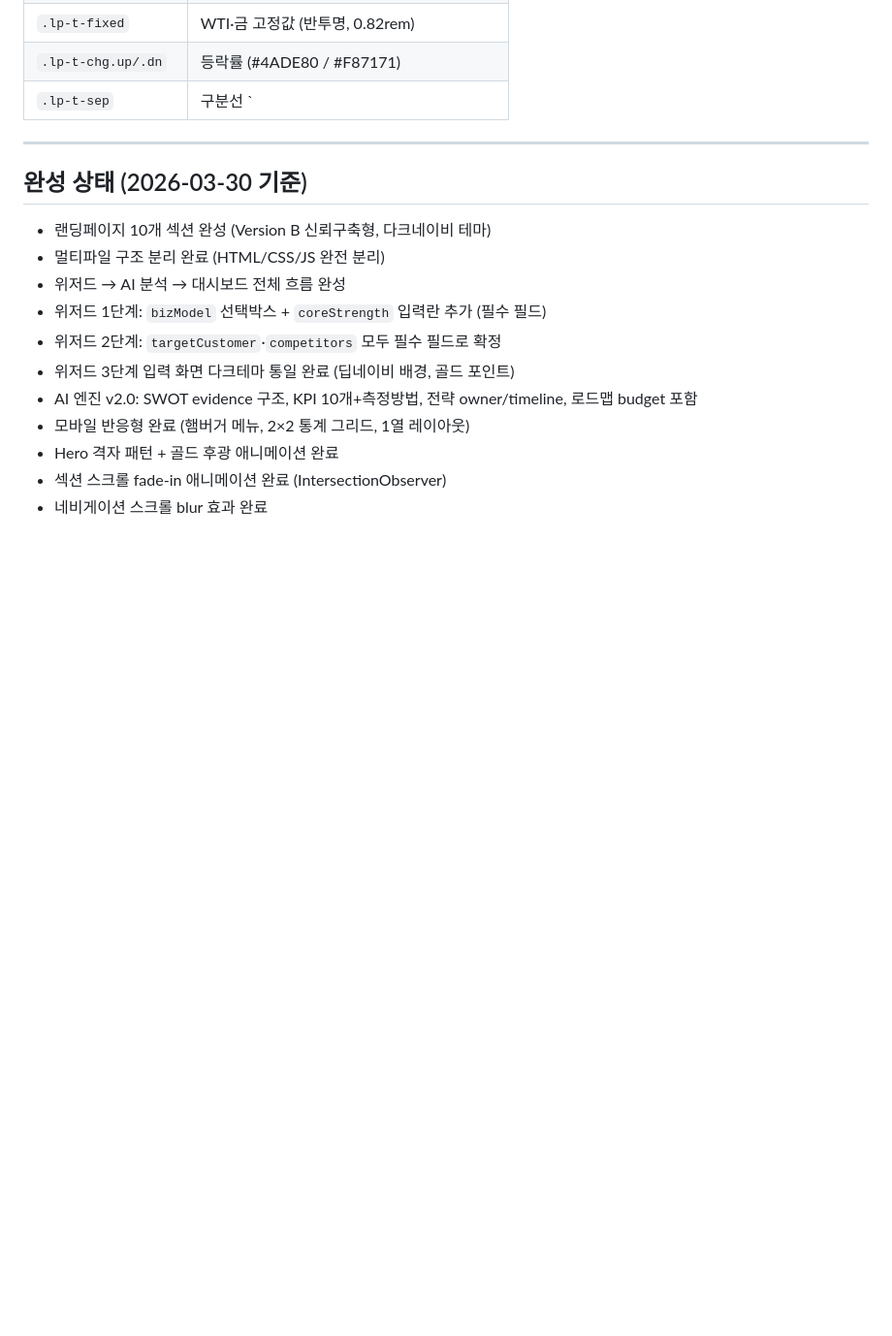
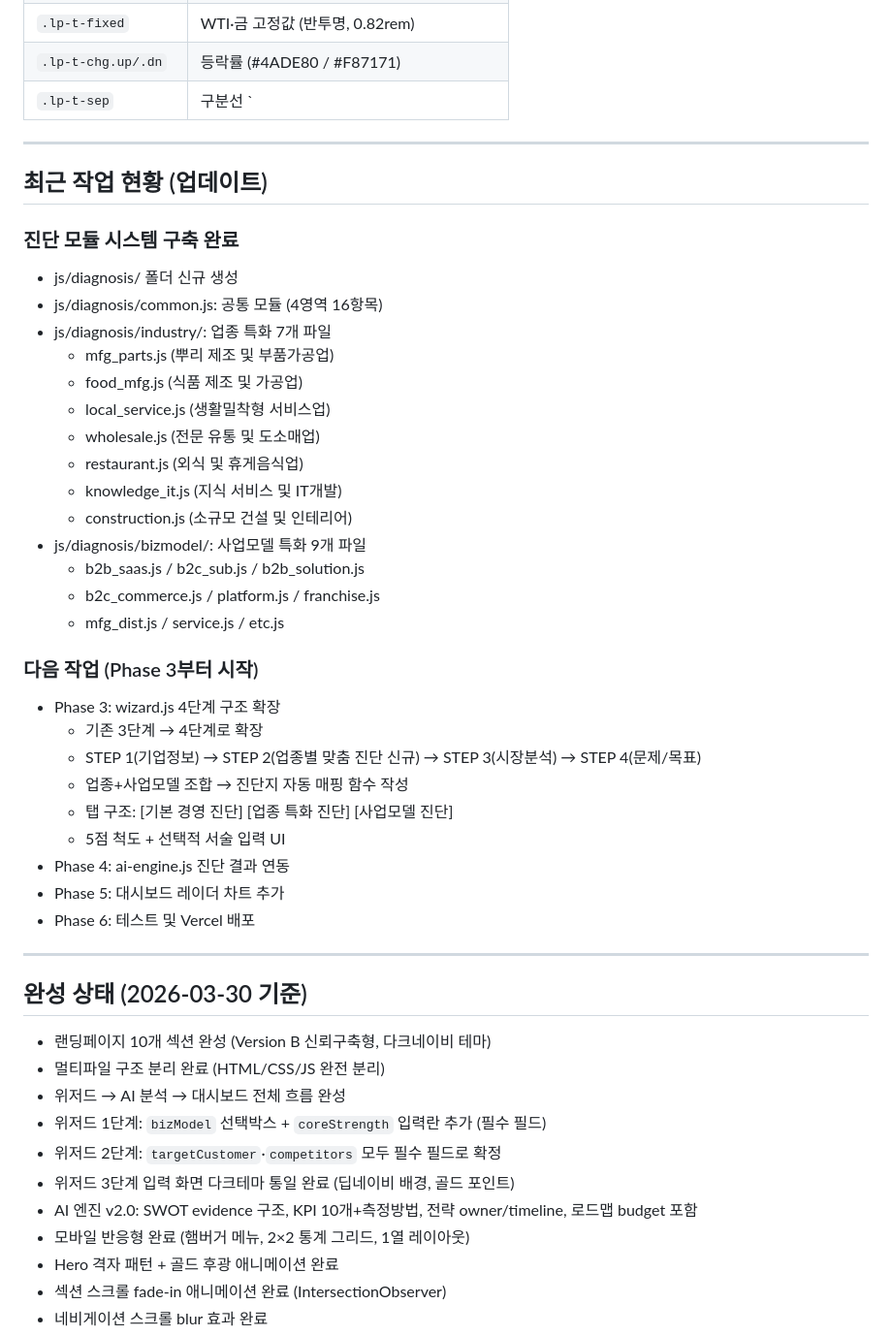
Before and after one commit to dodson108-sudo/biznavi, a Markdown page: CLAUDE.md, the part around the change. Shown at 97% size. GitHub-like rendering; blank space fills up the shorter version.

Commit message:
feat: 진단지 모듈 17개 + CLAUDE.md 업데이트

```diff
--- a/CLAUDE.md
+++ b/CLAUDE.md
@@ -88,6 +88,37 @@
 | `.lp-t-fixed` | WTI·금 고정값 (반투명, 0.82rem) |
 | `.lp-t-chg.up/.dn` | 등락률 (#4ADE80 / #F87171) |
 | `.lp-t-sep` | 구분선 `|` (rgba(42,63,117,0.6)) |
+
+---
+
+## 최근 작업 현황 (업데이트)
+
+### 진단 모듈 시스템 구축 완료
+- js/diagnosis/ 폴더 신규 생성
+- js/diagnosis/common.js: 공통 모듈 (4영역 16항목)
+- js/diagnosis/industry/: 업종 특화 7개 파일
+  - mfg_parts.js (뿌리 제조 및 부품가공업)
+  - food_mfg.js (식품 제조 및 가공업)
+  - local_service.js (생활밀착형 서비스업)
+  - wholesale.js (전문 유통 및 도소매업)
+  - restaurant.js (외식 및 휴게음식업)
+  - knowledge_it.js (지식 서비스 및 IT개발)
+  - construction.js (소규모 건설 및 인테리어)
+- js/diagnosis/bizmodel/: 사업모델 특화 9개 파일
+  - b2b_saas.js / b2c_sub.js / b2b_solution.js
+  - b2c_commerce.js / platform.js / franchise.js
+  - mfg_dist.js / service.js / etc.js
+
+### 다음 작업 (Phase 3부터 시작)
+- Phase 3: wizard.js 4단계 구조 확장
+  - 기존 3단계 → 4단계로 확장
+  - STEP 1(기업정보) → STEP 2(업종별 맞춤 진단 신규) → STEP 3(시장분석) → STEP 4(문제/목표)
+  - 업종+사업모델 조합 → 진단지 자동 매핑 함수 작성
+  - 탭 구조: [기본 경영 진단] [업종 특화 진단] [사업모델 진단]
+  - 5점 척도 + 선택적 서술 입력 UI
+- Phase 4: ai-engine.js 진단 결과 연동
+- Phase 5: 대시보드 레이더 차트 추가
+- Phase 6: 테스트 및 Vercel 배포
 
 ---
 
```
